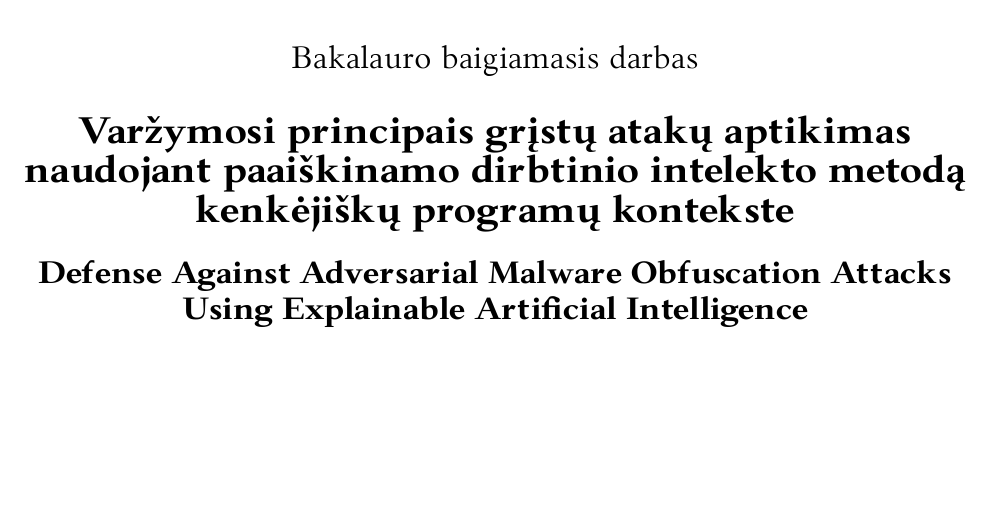
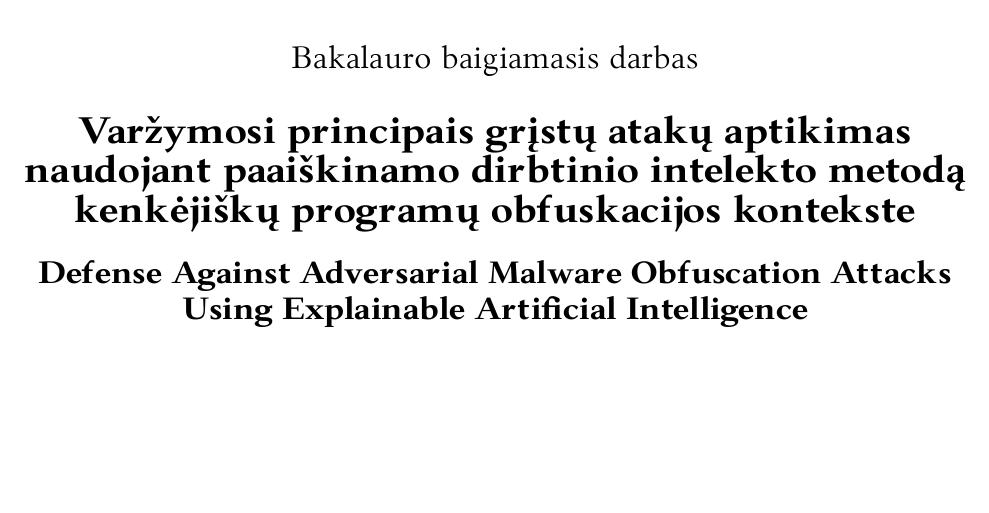
Before and after one commit to onlyidev/bachelor.thesis, a LaTeX document (main.tex, which reads setups/title.tex): part of page 1 of 31, cut so that both start at the same text. Compiled offline with LuaLaTeX.

Commit message:
fix(title): Adjust title

```diff
--- a/setups/title.tex
+++ b/setups/title.tex
@@ -1,6 +1,6 @@
 \studijuprograma{Programų sistemų} %Studijų programą įrašyti kilmininko linksniu (pavyzdžiui – Programų sistemų, Finansų ir draudimų matematikos ir t. t.)
 \darbotipas{Bakalauro baigiamasis darbas} % Bakalauro baigiamasis darbas arba magistro baigiamasis darbas
-\darbopavadinimas{Varžymosi principais grįstų atakų aptikimas naudojant paaiškinamo dirbtinio intelekto metodą kenkėjiškų programų kontekste}
+\darbopavadinimas{Varžymosi principais grįstų atakų aptikimas naudojant paaiškinamo dirbtinio intelekto metodą kenkėjiškų programų obfuskacijos kontekste}
 \darbopavadinimasantras{Defense Against Adversarial Malware Obfuscation Attacks Using Explainable Artificial Intelligence}
 \autorius{Liudas Kasperavičius}
 
```
